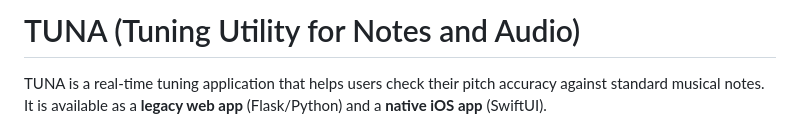
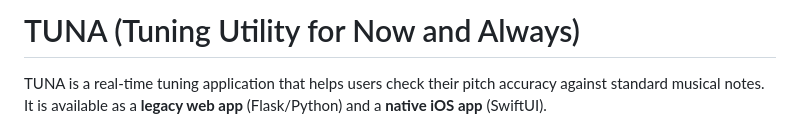
Before and after one commit to alanmaizon/tuna, a Markdown page: README.md, the part around the change. Drawn GitHub-style.

```diff
--- a/README.md
+++ b/README.md
@@ -1,4 +1,4 @@
-# TUNA (Tuning Utility for Notes and Audio)
+# TUNA (Tuning Utility for Now and Always)
 
 TUNA is a real-time tuning application that helps users check their pitch accuracy against standard musical notes. It is available as a **legacy web app** (Flask/Python) and a **native iOS app** (SwiftUI).
 
```
